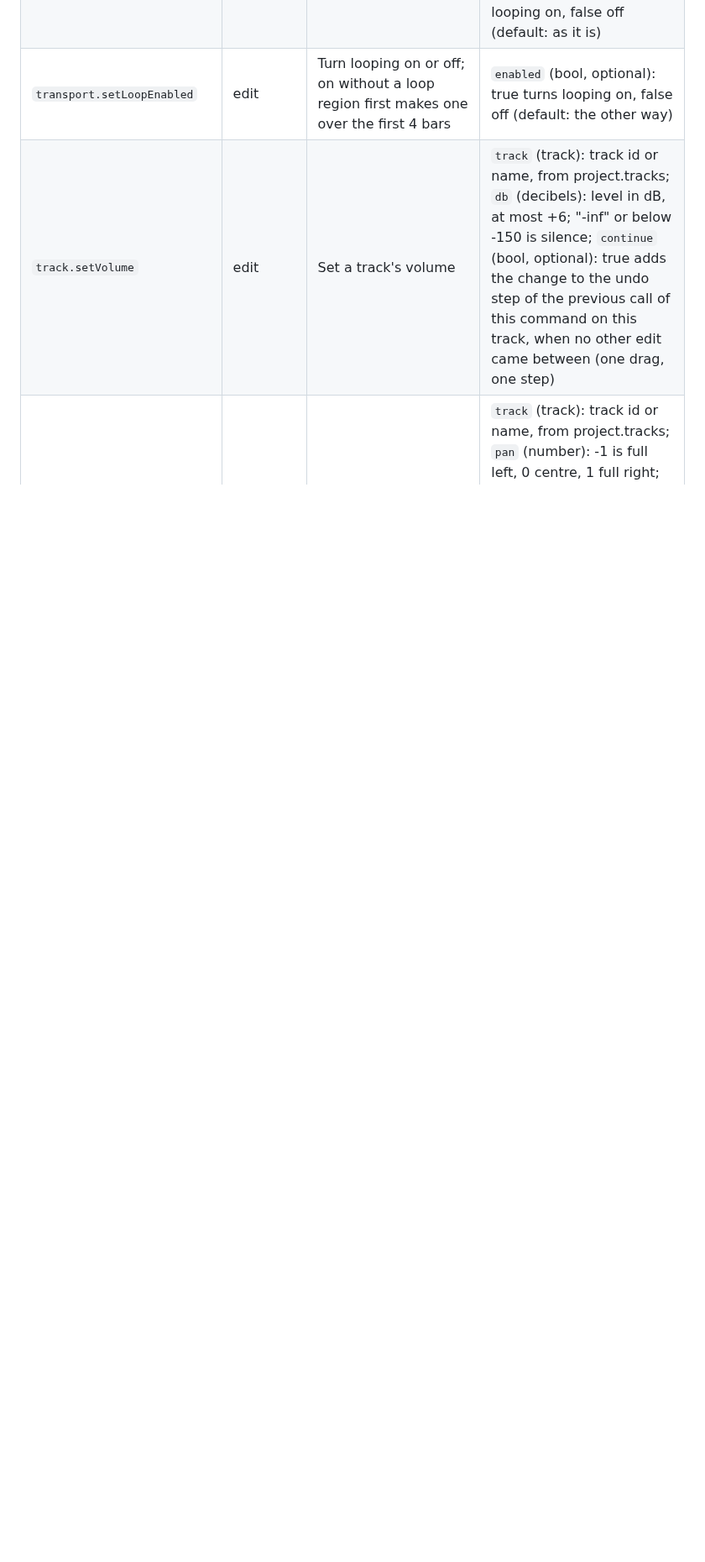
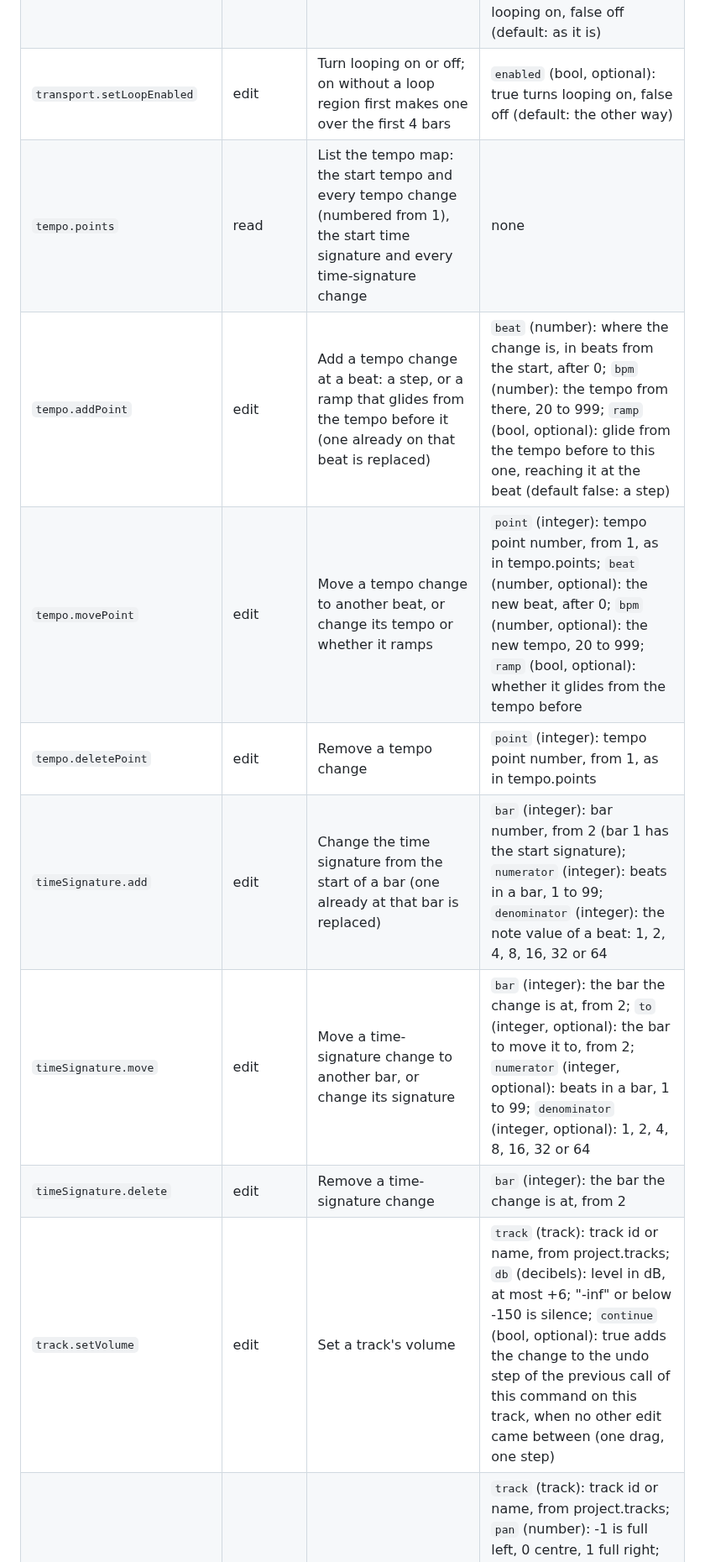
Before and after one commit to Kjnx006/suhina-daw, a Markdown page: docs/commands.md, the part around one of its changes. Shown at 84% size. Rendered like a GitHub page; blank space fills up the shorter version.

Commit message:
Docs: regenerate INDEX.md, commands.md and the parity figures

```diff
--- a/docs/commands.md
+++ b/docs/commands.md
@@ -58,6 +58,13 @@ these same commands ([ADR 0002](decisions/0002-commands.md), [`mcp.md`](mcp.md))
 | `transport.setTempo` | edit | Set the project tempo | `bpm` (number): beats per minute, 20 to 999 |
 | `transport.setLoop` | edit | Set the arrangement's loop region, the span playback repeats while looping is on | `start` (number): where the loop starts, in beats from the beginning, 0 … 120000; `end` (number): where it ends, in beats, after start and at most 120000; `enabled` (bool, optional): true turns looping on, false off (default: as it is) |
 | `transport.setLoopEnabled` | edit | Turn looping on or off; on without a loop region first makes one over the first 4 bars | `enabled` (bool, optional): true turns looping on, false off (default: the other way) |
+| `tempo.points` | read | List the tempo map: the start tempo and every tempo change (numbered from 1), the start time signature and every time-signature change | none |
+| `tempo.addPoint` | edit | Add a tempo change at a beat: a step, or a ramp that glides from the tempo before it (one already on that beat is replaced) | `beat` (number): where the change is, in beats from the start, after 0; `bpm` (number): the tempo from there, 20 to 999; `ramp` (bool, optional): glide from the tempo before to this one, reaching it at the beat (default false: a step) |
+| `tempo.movePoint` | edit | Move a tempo change to another beat, or change its tempo or whether it ramps | `point` (integer): tempo point number, from 1, as in tempo.points; `beat` (number, optional): the new beat, after 0; `bpm` (number, optional): the new tempo, 20 to 999; `ramp` (bool, optional): whether it glides from the tempo before |
+| `tempo.deletePoint` | edit | Remove a tempo change | `point` (integer): tempo point number, from 1, as in tempo.points |
+| `timeSignature.add` | edit | Change the time signature from the start of a bar (one already at that bar is replaced) | `bar` (integer): bar number, from 2 (bar 1 has the start signature); `numerator` (integer): beats in a bar, 1 to 99; `denominator` (integer): the note value of a beat: 1, 2, 4, 8, 16, 32 or 64 |
+| `timeSignature.move` | edit | Move a time-signature change to another bar, or change its signature | `bar` (integer): the bar the change is at, from 2; `to` (integer, optional): the bar to move it to, from 2; `numerator` (integer, optional): beats in a bar, 1 to 99; `denominator` (integer, optional): 1, 2, 4, 8, 16, 32 or 64 |
+| `timeSignature.delete` | edit | Remove a time-signature change | `bar` (integer): the bar the change is at, from 2 |
 | `track.setVolume` | edit | Set a track's volume | `track` (track): track id or name, from project.tracks; `db` (decibels): level in dB, at most +6; "-inf" or below -150 is silence; `continue` (bool, optional): true adds the change to the undo step of the previous call of this command on this track, when no other edit came between (one drag, one step) |
 | `track.setPan` | edit | Set a track's pan | `track` (track): track id or name, from project.tracks; `pan` (number): -1 is full left, 0 centre, 1 full right; `continue` (bool, optional): true adds the change to the undo step of the previous call of this command on this track, when no other edit came between (one drag, one step) |
 | `track.setMute` | edit | Mute or unmute a track | `track` (track): track id or name, from project.tracks; `mute` (bool): true mutes the track |
```
Also changed, not shown: other parts of docs/commands.md (+1 -0 lines), docs/INDEX.md (+7 -1 lines), docs/research/parity-live-12-by-area.png.
